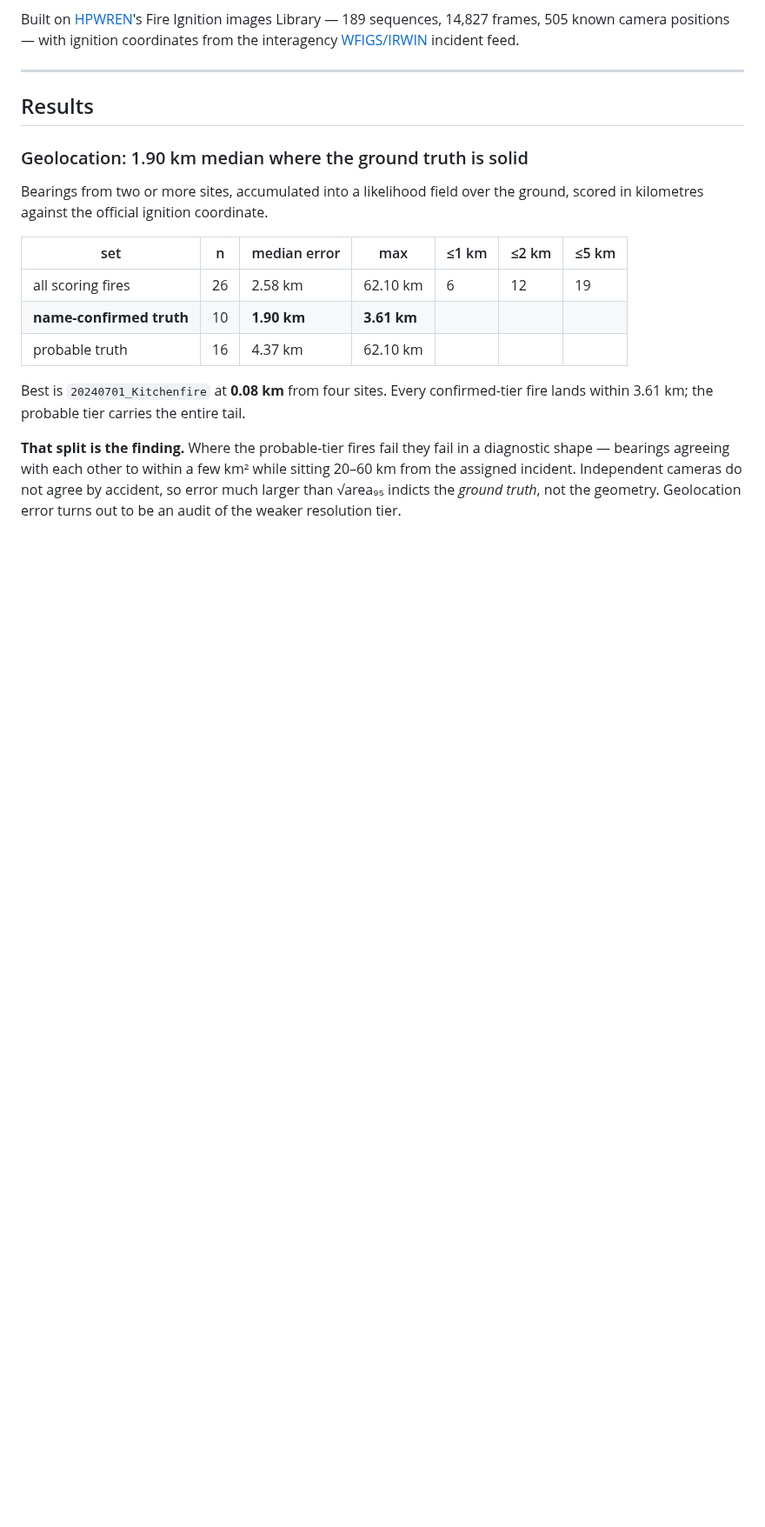
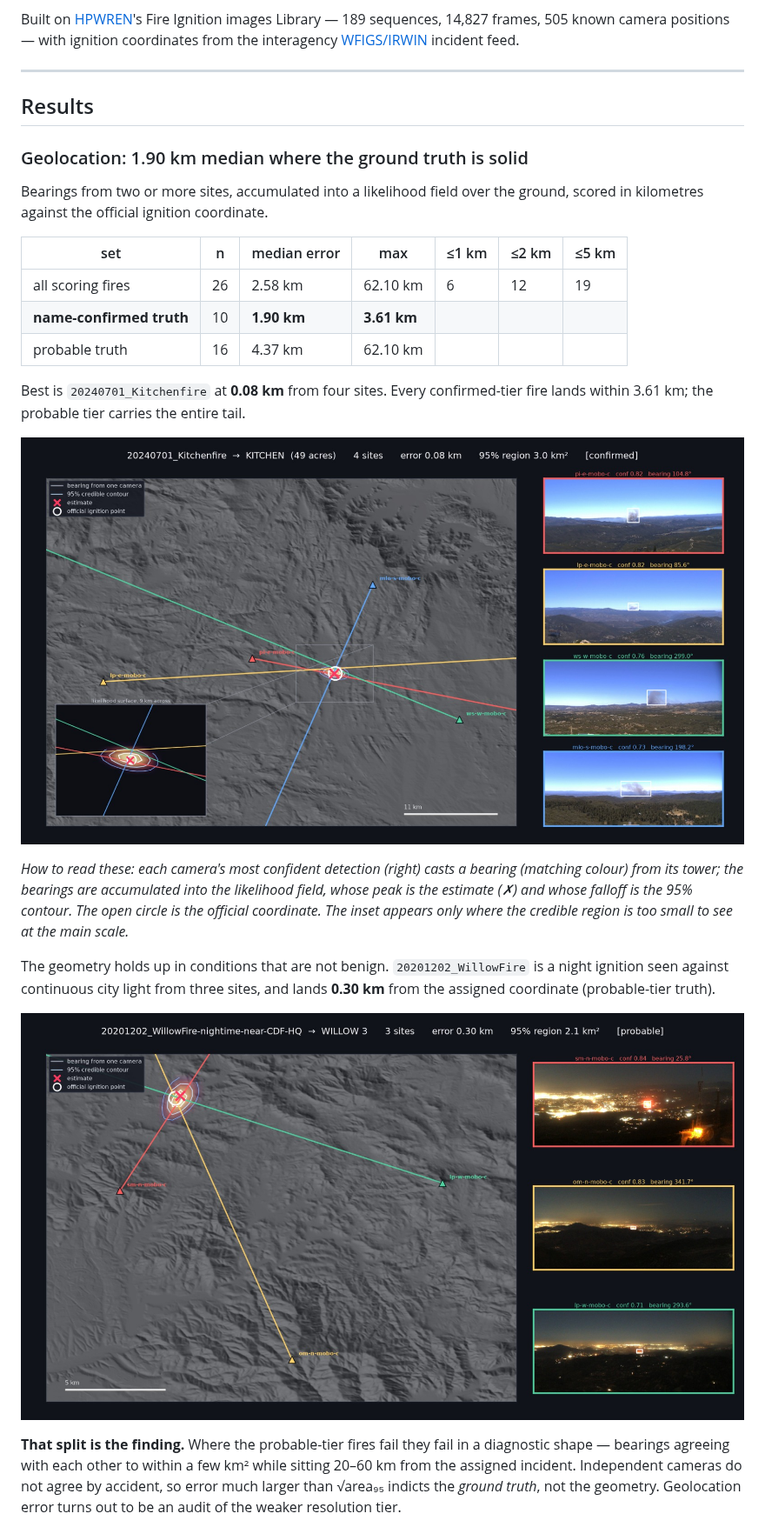
Before and after one commit to rharnish/plume-triangulation, a Markdown page: README.md, the part around one of its changes. Shown at 87% size. Rendered like a GitHub page; pictures changed too: docs/figures/triangulate_kitchenfire.jpg (added), docs/figures/triangulate_willow_night.jpg (added); blank space fills up the shorter version.

Commit message:
Put three triangulations in the README
The geolocation section had a table and two claims but nothing to look at.
Three figures now carry it: Kitchenfire (0.08 km, four sites) with a
how-to-read caption; WillowFire at night against city light (0.30 km),
showing the geometry holds outside benign conditions; and PORTOLA, where
three bearings close on 8 km2 with the assigned incident 24 km away and no
ray near it -- the figure that makes the ground-truth-audit argument
visible instead of asserted.

Figures are 1600 px JPEGs (~255 KB each) regenerated from
`fig_triangulate`, which is now listed in the code map.

Co-Authored-By: Claude Sonnet 5 <noreply@anthropic.com>

```diff
--- a/README.md
+++ b/README.md
@@ -31,6 +31,20 @@ in kilometres against the official ignition coordinate.
 Best is `20240701_Kitchenfire` at **0.08 km** from four sites. Every confirmed-tier fire
 lands within 3.61 km; the probable tier carries the entire tail.
 
+![Kitchen fire triangulation](docs/figures/triangulate_kitchenfire.jpg)
+
+*How to read these: each camera's most confident detection (right) casts a bearing (matching
+colour) from its tower; the bearings are accumulated into the likelihood field, whose peak is
+the estimate (✗) and whose falloff is the 95% contour. The open circle is the official
+coordinate. The inset appears only where the credible region is too small to see at the main
+scale.*
+
+The geometry holds up in conditions that are not benign. `20201202_WillowFire` is a night
+ignition seen against continuous city light from three sites, and lands **0.30 km** from the
+assigned coordinate (probable-tier truth).
+
+![Willow fire triangulation, at night against urban light](docs/figures/triangulate_willow_night.jpg)
+
 **That split is the finding.** Where the probable-tier fires fail they fail in a diagnostic
 shape — bearings agreeing with each other to within a few km² while sitting 20–60 km from the
 assigned incident. Independent cameras do not agree by accident, so error much larger than
```
Also changed, not shown: other parts of README.md (+7 -1 lines), docs/figures/triangulate_portola.jpg (added).
